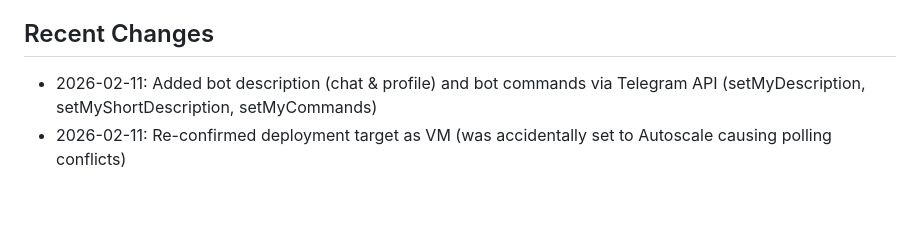
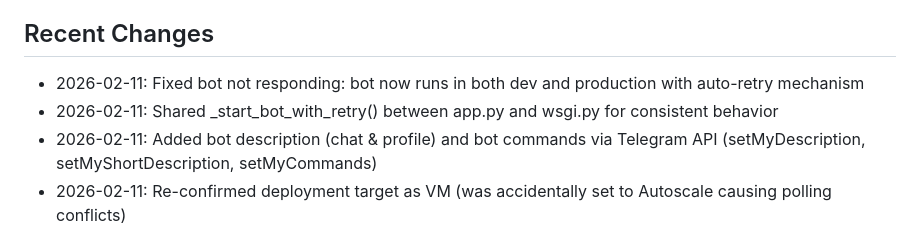
Before and after one commit to dugongyete-ui/Drm-chn, a Markdown page: replit.md, the part around the change. GitHub-like rendering; blank space fills up the shorter version.

Commit message:
Fix bot to respond by running in development and production with auto-retry
Update bot startup logic in wsgi.py to ensure consistent behavior between development and production environments, including shared retry functions and proper thread management.

Replit-Commit-Author: Agent
Replit-Commit-Session-Id: dd379b50-0ac6-4fe3-8e0f-7a639a65a79d
Replit-Commit-Checkpoint-Type: intermediate_checkpoint
Replit-Commit-Event-Id: a0f92fc4-d13f-4fa9-b86d-356390a4c41f
Replit-Commit-Screenshot-Url: https://storage.googleapis.com/screenshot-production-us-central1/62acf781-1fb6-4458-8971-89f6936d4cce/dd379b50-0ac6-4fe3-8e0f-7a639a65a79d/anebVnH
Replit-Helium-Checkpoint-Created: true

```diff
--- a/replit.md
+++ b/replit.md
@@ -51,6 +51,8 @@ Bot Telegram untuk streaming drama China, Korea & Asia. Terintegrasi dengan Dram
 - Logika: jumlah donasi menentukan paket (threshold tertinggi yang terpenuhi)
 
 ## Recent Changes
+- 2026-02-11: Fixed bot not responding: bot now runs in both dev and production with auto-retry mechanism
+- 2026-02-11: Shared _start_bot_with_retry() between app.py and wsgi.py for consistent behavior
 - 2026-02-11: Added bot description (chat & profile) and bot commands via Telegram API (setMyDescription, setMyShortDescription, setMyCommands)
 - 2026-02-11: Re-confirmed deployment target as VM (was accidentally set to Autoscale causing polling conflicts)
 - 2026-02-11: Fixed deployment: VM always-on, bot only runs in production (not dev), delayed start for health check
```
